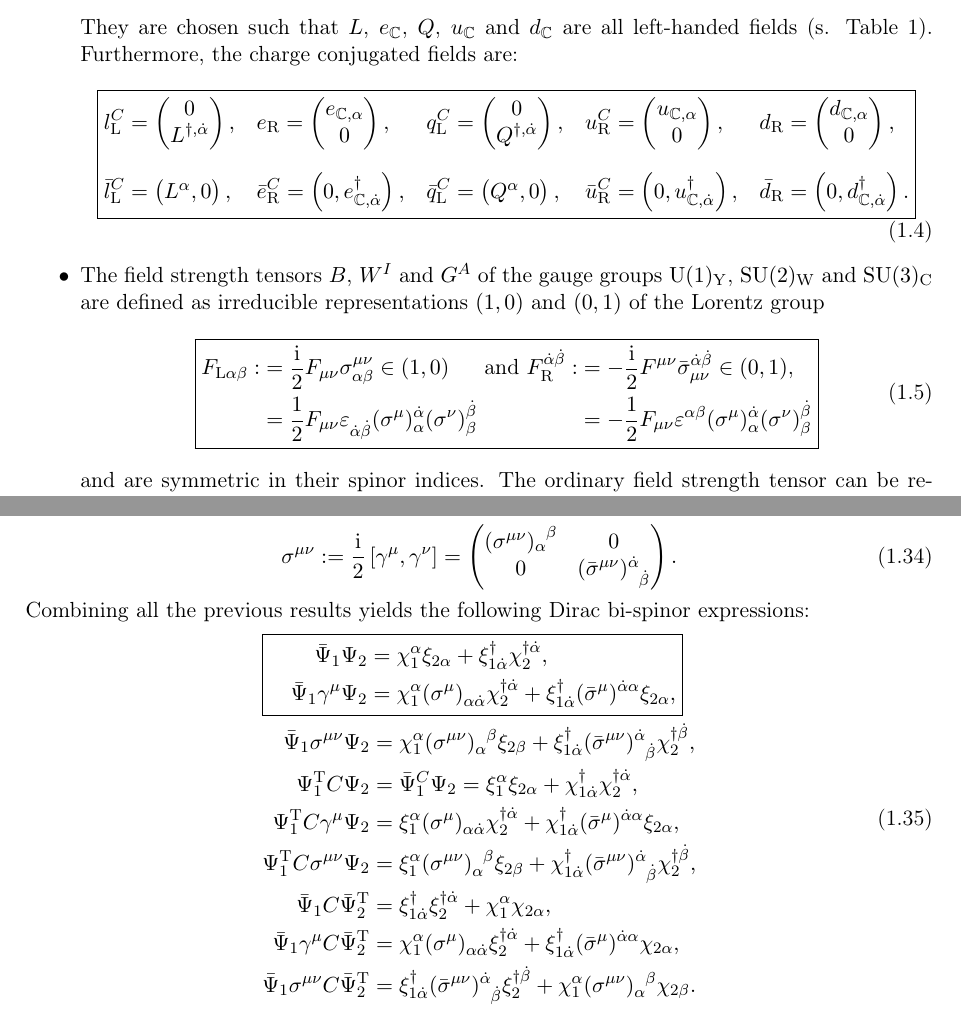
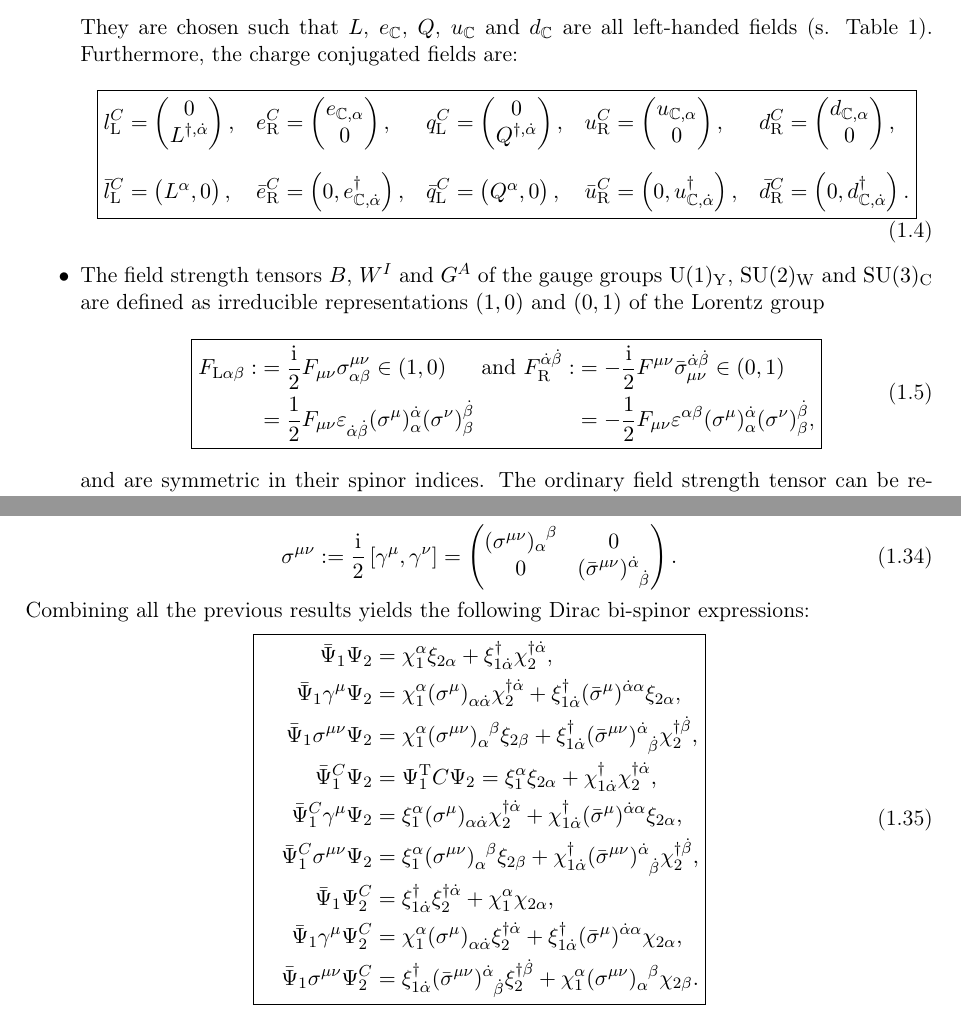
Before and after one commit to jakoblinder/prosmeftion, a LaTeX document (notation/main.tex, which reads notation/lorentz.tex): two parts of pages 2 and 5 of 9, joined at a grey line, cut so that both start at the same text. Compiled offline with pdfLaTeX.

Commit message:
Update Dirac-Weyl Spinor relations

```diff
--- a/notation/lorentz.tex
+++ b/notation/lorentz.tex
@@ -71,7 +71,7 @@ The \sm{} Lagrangian consists only of three types of fields and their derivative
 					0 \\
 					L^{\dagger, \dot{\alpha}}
 				\end{pmatrix}, \quad
-				&&e_{\mathrm{R}} = \begin{pmatrix}
+				&&e_{\mathrm{R}}^{C} = \begin{pmatrix}
 					e_{\mathbb{C}, \alpha} \\
 					0
 				\end{pmatrix}, \quad
@@ -83,7 +83,7 @@ The \sm{} Lagrangian consists only of three types of fields and their derivative
 					u_{\mathbb{C}, \alpha} \\
 					0
 				\end{pmatrix}, \quad
-				&&d_{\mathrm{R}} = \begin{pmatrix}
+				&&d_{\mathrm{R}}^{C} = \begin{pmatrix}
 					d_{\mathbb{C}, \alpha} \\
 					0
 				\end{pmatrix}, \\[1.5ex]
@@ -100,7 +100,7 @@ The \sm{} Lagrangian consists only of three types of fields and their derivative
 				&&\bar{u}_{\mathrm{R}}^{C} = \begin{pmatrix}
 					0, u^{\dagger}_{\mathbb{C}, \dot{\alpha}}
 				\end{pmatrix}, \quad
-				&&\bar{d}_{\mathrm{R}} = \begin{pmatrix}
+				&&\bar{d}_{\mathrm{R}}^{C} = \begin{pmatrix}
 					0, d_{\mathbb{C}, \dot{\alpha}}^{\dagger}
 				\end{pmatrix}.
 			\end{alignedat} \label{eq:quarks}
@@ -112,10 +112,9 @@ The \sm{} Lagrangian consists only of three types of fields and their derivative
 			\begin{alignedat}{5}
 				F_{\mathrm{L} \alpha \beta} :&= \frac{\mi}{2} F_{\mu \nu} \sigma_{\alpha \beta}^{\mu \nu} \in (1,0)
 				&&\text{\ and\ }&&
-				F_{\mathrm{R}}^{\dot{\alpha} \dot{\beta}} :&&= -\frac{\mi}{2} F^{\mu \nu} \tensor*{\bar{\sigma}}{_{\mu \nu} ^{\dot{\alpha} \dot{\beta}}} \in (0,1)
-				\text{,} \\
+				F_{\mathrm{R}}^{\dot{\alpha} \dot{\beta}} :&&= -\frac{\mi}{2} F^{\mu \nu} \tensor*{\bar{\sigma}}{_{\mu \nu} ^{\dot{\alpha} \dot{\beta}}} \in (0,1) \\
 				&= \frac{1}{2} F_{\mu \nu} \tensor*{\eps}{_{\dot{\alpha} \dot{\beta}}} \tensor*{(\sigma^{\mu})}{^{\dot{\alpha}}_{\alpha}} \tensor*{(\sigma^{\nu})}{^{\dot{\beta}}_{\beta}}
-				&&\quad&& &&= -\frac{1}{2} F_{\mu \nu} \tensor*{\eps}{^{\alpha \beta}} \tensor*{(\sigma^{\mu})}{^{\dot{\alpha}}_{\alpha}} \tensor*{(\sigma^{\nu})}{^{\dot{\beta}}_{\beta}}
+				&&\quad&& &&= -\frac{1}{2} F_{\mu \nu} \tensor*{\eps}{^{\alpha \beta}} \tensor*{(\sigma^{\mu})}{^{\dot{\alpha}}_{\alpha}} \tensor*{(\sigma^{\nu})}{^{\dot{\beta}}_{\beta}} \text{,}
 			\end{alignedat}
 			\label{eq:fieldStrengthTensorsSL2C}
 		}
@@ -491,23 +490,20 @@ Finally, define
 \end{equation}
 Combining all the previous results yields the following Dirac bi-spinor expressions:
 \begin{equation}
+	\boxed{\hspace{1em}
 	\begin{aligned}
-		&\boxed{\hspace{1em}
-			\begin{aligned}
-				\bar{\Psi}_{1} \Psi_{2} &= \chi_{1}^{\alpha} \xi_{2 \alpha} + \xi_{1 \dot{\alpha}}^{\dagger} \chi_{2}^{\dagger \dot{\alpha}} ,\\
-				\bar{\Psi}_{1} \gamma^{\mu} \Psi_{2} &= \chi_{1}^{\alpha} \tensor{(\sigma^{\mu})}{_{\alpha \dot{\alpha}}} \chi_{2}^{\dagger \dot{\alpha}} + \xi_{1 \dot{\alpha}}^{\dagger} \tensor{(\bar{\sigma}^{\mu})}{^{\dot{\alpha} \alpha}} \xi_{2 \alpha} ,
-			\end{aligned}
-		}\\
-		&\begin{aligned}
-			\bar{\Psi}_{1} \sigma^{\mu \nu} \Psi_{2} &= \chi_{1}^{\alpha} \tensor{(\sigma^{\mu \nu})}{_{\alpha} ^{\beta}} \xi_{2 \beta} + \xi_{1 \dot{\alpha}}^{\dagger} \tensor{(\bar{\sigma}^{\mu \nu})}{^{\dot{\alpha}}_{\dot{\beta}}} \chi_{2}^{\dagger \dot{\beta}} ,\\
-			\Psi_{1}^{\trans} C \Psi_{2} &= \bar{\Psi}_{1}^{C} \Psi_{2} = \xi_{1}^{\alpha} \xi_{2 \alpha} + \chi_{1 \dot{\alpha}}^{\dagger} \chi_{2}^{\dagger \dot{\alpha}} ,\\
-			\Psi_{1}^{\trans} C \gamma^{\mu} \Psi_{2} &= \xi_{1}^{\alpha} \tensor{(\sigma^{\mu})}{_{\alpha \dot{\alpha}}} \chi_{2}^{\dagger \dot{\alpha}} + \chi_{1 \dot{\alpha}}^{\dagger} \tensor{(\bar{\sigma}^{\mu})}{^{\dot{\alpha} \alpha}} \xi_{2 \alpha} ,\\
-			\Psi_{1}^{\trans} C \sigma^{\mu \nu} \Psi_{2} &= \xi_{1}^{\alpha} \tensor{(\sigma^{\mu \nu})}{_\alpha ^\beta} \xi_{2 \beta} + \chi_{1 \dot{\alpha}}^{\dagger} \tensor{(\bar{\sigma}^{\mu \nu})}{^{\dot{\alpha}} _{\dot{\beta}}} \chi_{2}^{\dagger \dot{\beta}} ,\\
-			\bar{\Psi}_{1} C \bar{\Psi}_{2}^{\trans} &= \xi_{1 \dot{\alpha}}^{\dagger} \xi_{2}^{\dagger \dot{\alpha}} + \chi_{1}^{\alpha} \chi_{2 \alpha}, \\
-			\bar{\Psi}_{1} \gamma^{\mu} C \bar{\Psi}_{2}^{\trans} &= \chi_{1}^{\alpha} \tensor{(\sigma^{\mu})}{_{\alpha \dot{\alpha}}} \xi_{2}^{\dagger \dot{\alpha}} + \xi_{1 \dot{\alpha}}^{\dagger} \tensor{(\bar{\sigma}^{\mu})}{^{\dot{\alpha} \alpha}} \chi_{2 \alpha}, \\
-			\bar{\Psi}_{1} \sigma^{\mu \nu} C \bar{\Psi}_{2}^{\trans} &= \xi_{1 \dot{\alpha}}^{\dagger} \tensor{(\bar{\sigma}^{\mu \nu})}{^{\dot{\alpha}} _{\dot{\beta}}} \xi_{2}^{\dagger \dot{\beta}} + \chi_{1}^{\alpha} \tensor{(\sigma^{\mu \nu})}{_{\alpha}^{\beta}} \chi_{2 \beta}.
-		\end{aligned}
-	\end{aligned} \label{eq:4SpinorRelations}
+		\bar{\Psi}_{1} \Psi_{2} &= \chi_{1}^{\alpha} \xi_{2 \alpha} + \xi_{1 \dot{\alpha}}^{\dagger} \chi_{2}^{\dagger \dot{\alpha}} \text{,} \\
+		\bar{\Psi}_{1} \gamma^{\mu} \Psi_{2} &= \chi_{1}^{\alpha} \tensor{(\sigma^{\mu})}{_{\alpha \dot{\alpha}}} \chi_{2}^{\dagger \dot{\alpha}} + \xi_{1 \dot{\alpha}}^{\dagger} \tensor{(\bar{\sigma}^{\mu})}{^{\dot{\alpha} \alpha}} \xi_{2 \alpha} \text{,} \\
+		\bar{\Psi}_{1} \sigma^{\mu \nu} \Psi_{2} &= \chi_{1}^{\alpha} \tensor{(\sigma^{\mu \nu})}{_{\alpha} ^{\beta}} \xi_{2 \beta} + \xi_{1 \dot{\alpha}}^{\dagger} \tensor{(\bar{\sigma}^{\mu \nu})}{^{\dot{\alpha}}_{\dot{\beta}}} \chi_{2}^{\dagger \dot{\beta}} ,\\
+		\bar{\Psi}_{1}^{C} \Psi_{2} &= \Psi_{1}^{\trans} C \Psi_{2} = \xi_{1}^{\alpha} \xi_{2 \alpha} + \chi_{1 \dot{\alpha}}^{\dagger} \chi_{2}^{\dagger \dot{\alpha}} ,\\
+		\bar{\Psi}_{1}^{C} \gamma^{\mu} \Psi_{2} &= \xi_{1}^{\alpha} \tensor{(\sigma^{\mu})}{_{\alpha \dot{\alpha}}} \chi_{2}^{\dagger \dot{\alpha}} + \chi_{1 \dot{\alpha}}^{\dagger} \tensor{(\bar{\sigma}^{\mu})}{^{\dot{\alpha} \alpha}} \xi_{2 \alpha} ,\\
+		\bar{\Psi}_{1}^{C} \sigma^{\mu \nu} \Psi_{2} &= \xi_{1}^{\alpha} \tensor{(\sigma^{\mu \nu})}{_\alpha ^\beta} \xi_{2 \beta} + \chi_{1 \dot{\alpha}}^{\dagger} \tensor{(\bar{\sigma}^{\mu \nu})}{^{\dot{\alpha}} _{\dot{\beta}}} \chi_{2}^{\dagger \dot{\beta}} ,\\
+		\bar{\Psi}_{1} \Psi_{2}^{C} &= \xi_{1 \dot{\alpha}}^{\dagger} \xi_{2}^{\dagger \dot{\alpha}} + \chi_{1}^{\alpha} \chi_{2 \alpha}, \\
+		\bar{\Psi}_{1} \gamma^{\mu} \Psi_{2}^{C} &= \chi_{1}^{\alpha} \tensor{(\sigma^{\mu})}{_{\alpha \dot{\alpha}}} \xi_{2}^{\dagger \dot{\alpha}} + \xi_{1 \dot{\alpha}}^{\dagger} \tensor{(\bar{\sigma}^{\mu})}{^{\dot{\alpha} \alpha}} \chi_{2 \alpha}, \\
+		\bar{\Psi}_{1} \sigma^{\mu \nu} \Psi_{2}^{C} &= \xi_{1 \dot{\alpha}}^{\dagger} \tensor{(\bar{\sigma}^{\mu \nu})}{^{\dot{\alpha}} _{\dot{\beta}}} \xi_{2}^{\dagger \dot{\beta}} + \chi_{1}^{\alpha} \tensor{(\sigma^{\mu \nu})}{_{\alpha}^{\beta}} \chi_{2 \beta}.
+	\end{aligned}
+	}
+	\label{eq:4SpinorRelations}
 \end{equation}
 Considering the relations between the four component Dirac and the two component Weyl spinors of the \sm{} given in \cref{eq:quarks}, the above relations can be illustrated with some examples:
 \begin{itemize}
```
